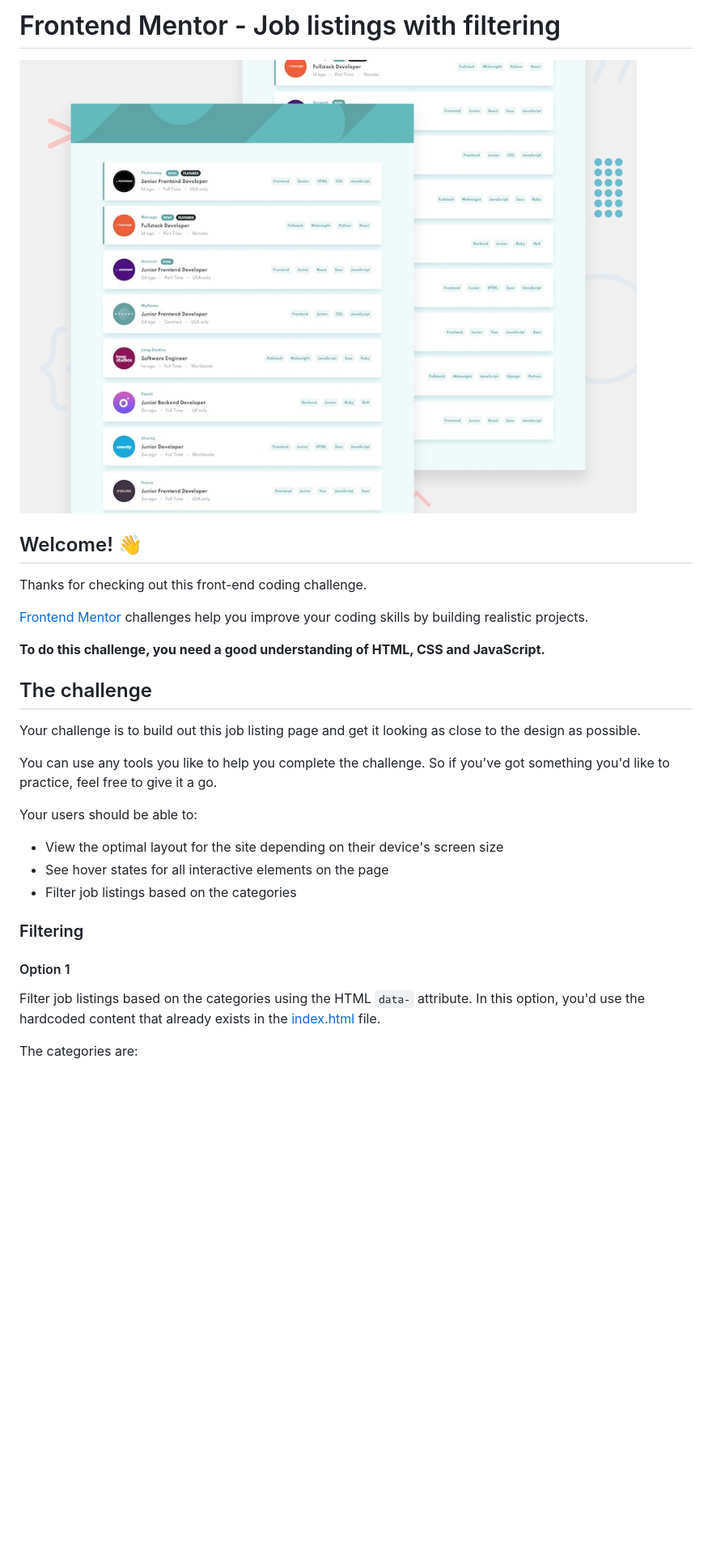
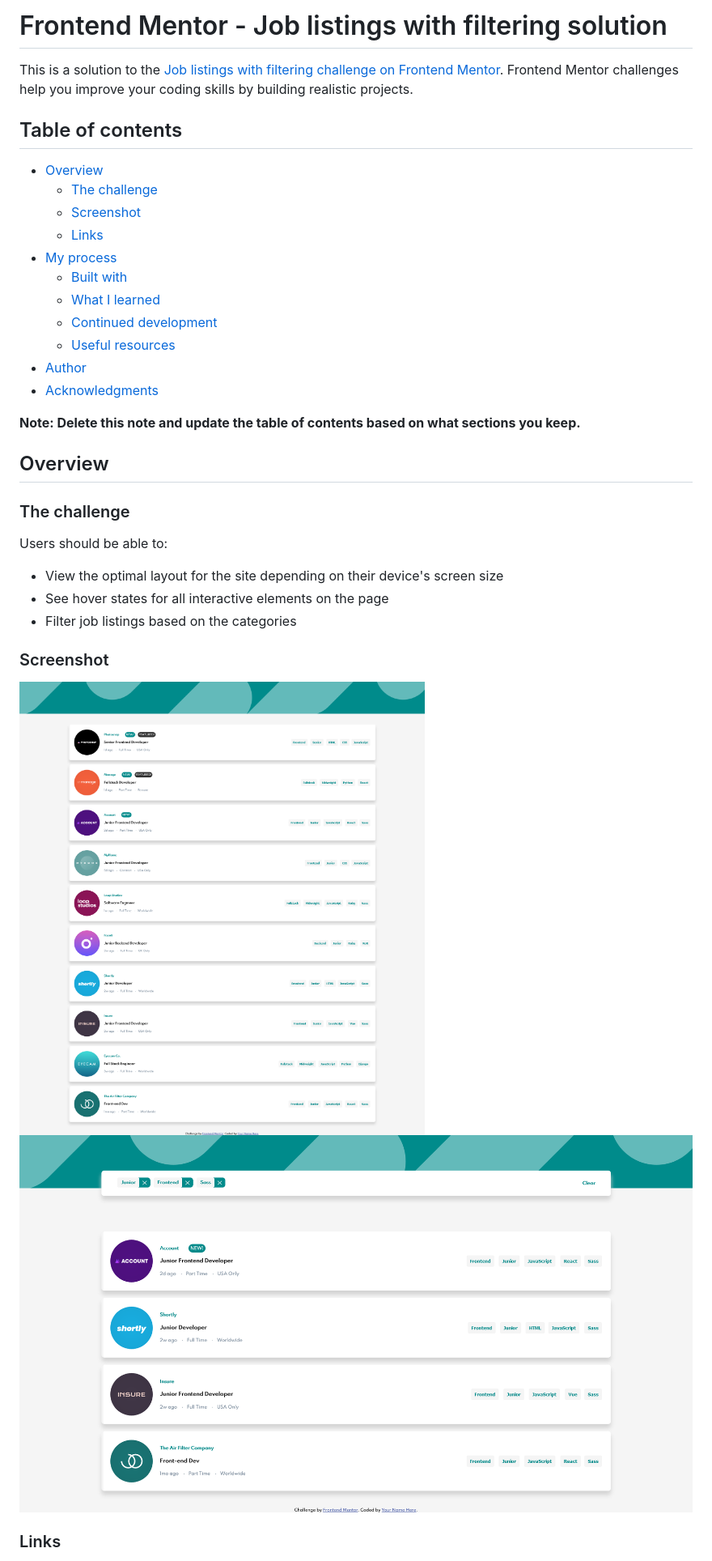
Before and after one commit to fgil90/jobListFilter-fgil90, a Markdown page: README.md, the part around the change printed below. Shown: that part at 81% size. Drawn GitHub-style; pictures changed too: images/screenshot-filter.png (added), images/screenshot-nofilter.png (added); blank space fills up the shorter version.

Commit message:
Readme Done

```diff
--- a/README.md
+++ b/README.md
@@ -1,32 +1,38 @@
-# Frontend Mentor - Job listings with filtering
+# Frontend Mentor - Job listings with filtering solution
 
-![Design preview for the Job listings with filtering coding challenge](./design/desktop-preview.jpg)
+This is a solution to the [Job listings with filtering challenge on Frontend Mentor](https://www.frontendmentor.io/challenges/job-listings-with-filtering-ivstIPCt). Frontend Mentor challenges help you improve your coding skills by building realistic projects.
 
-## Welcome! 👋
+## Table of contents
 
-Thanks for checking out this front-end coding challenge.
+- [Overview](#overview)
+  - [The challenge](#the-challenge)
+  - [Screenshot](#screenshot)
+  - [Links](#links)
+- [My process](#my-process)
+  - [Built with](#built-with)
+  - [What I learned](#what-i-learned)
+  - [Continued development](#continued-development)
+  - [Useful resources](#useful-resources)
+- [Author](#author)
+- [Acknowledgments](#acknowledgments)
 
-[Frontend Mentor](https://www.frontendmentor.io) challenges help you improve your coding skills by building realistic projects.
+**Note: Delete this note and update the table of contents based on what sections you keep.**
 
-**To do this challenge, you need a good understanding of HTML, CSS and JavaScript.**
+## Overview
 
-## The challenge
+### The challenge
 
-Your challenge is to build out this job listing page and get it looking as close to the design as possible.
-
-You can use any tools you like to help you complete the challenge. So if you've got something you'd like to practice, feel free to give it a go.
-
-Your users should be able to:
+Users should be able to:
 
 - View the optimal layout for the site depending on their device's screen size
 - See hover states for all interactive elements on the page
 - Filter job listings based on the categories
 
-### Filtering
+### Screenshot
 
-#### Option 1
+![](./images/screenshot-nofilter.png)
+![](./images/screenshot-filter.png)
 
-Filter job listings based on the categories using the HTML `data-` attribute. In this option, you'd use the hardcoded content that already exists in the [index.html](./index.html) file.
 
-The categories are:
+### Links
 
```
Also changed, not shown: other parts of README.md (+54 -60 lines), README-template.md (deleted, +0 -112 lines).
